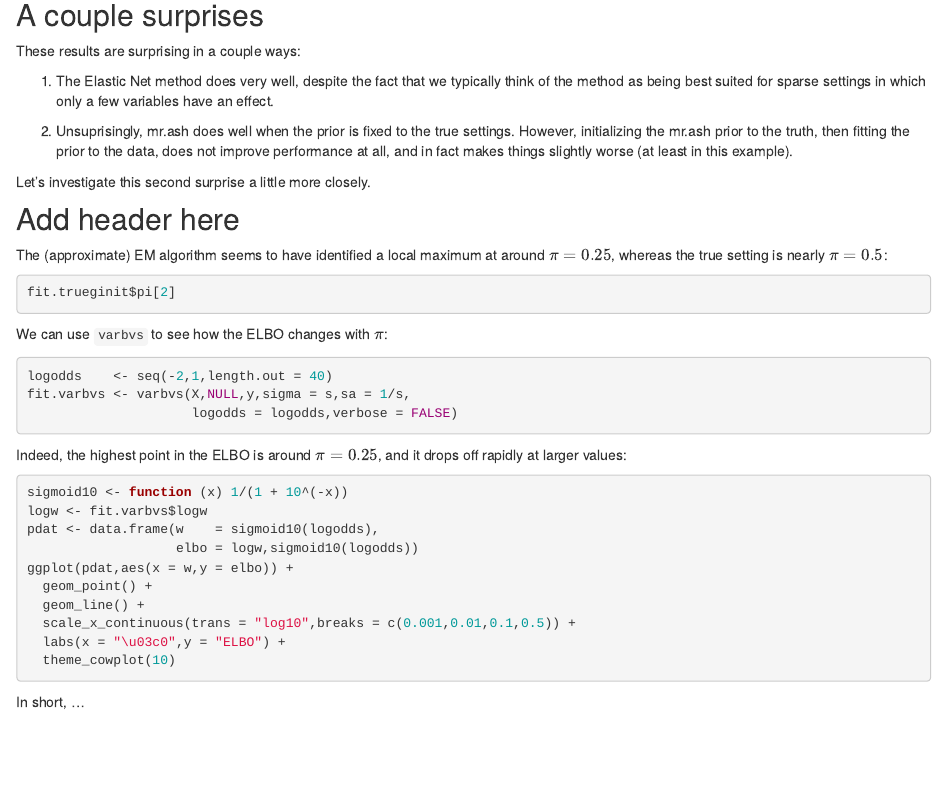
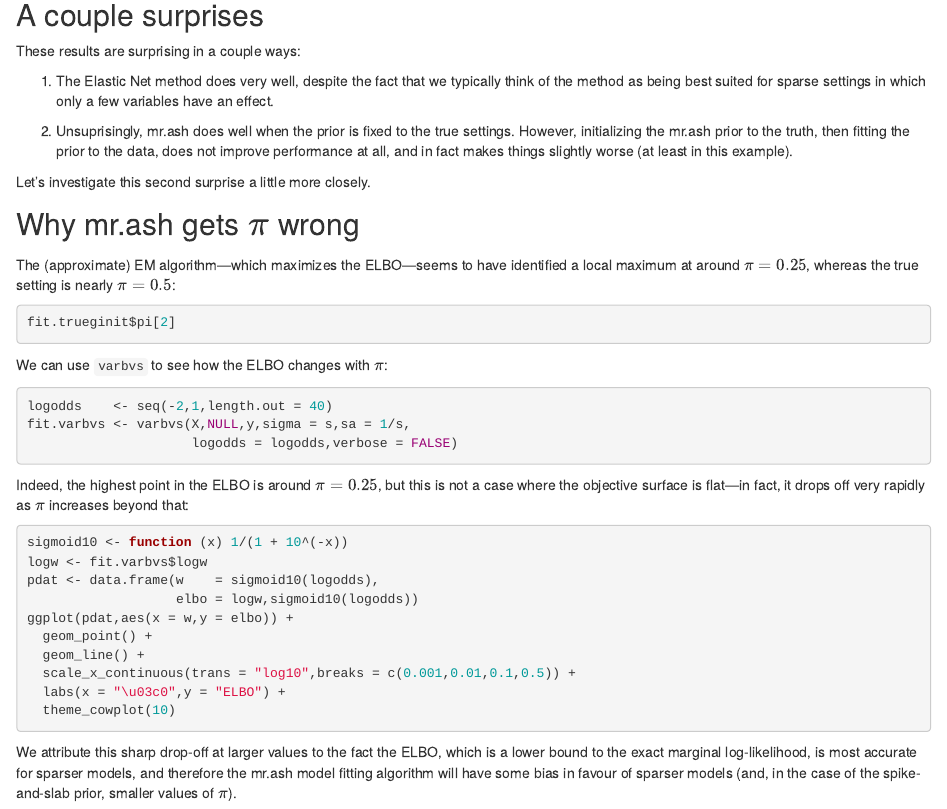
Before and after one commit to pcarbo/mr-ash, an R Markdown document (analysis/difficult_example.Rmd): the page in a window 1100 px wide, from 2040 px down. Rendered offline with R 4.5, knitr and Pandoc, with nearby package versions; the code chunks are not run, so their results and figures are left out; drawn as R Markdown's standard HTML page in place of the format the file asks for.

Commit message:
wflow_publish("difficult_example.Rmd")

````diff
--- a/analysis/difficult_example.Rmd
+++ b/analysis/difficult_example.Rmd
@@ -164,12 +164,12 @@ These results are surprising in a couple ways:
 
 Let's investigate this second surprise a little more closely.
 
-Add header here
----------------
+Why mr.ash gets $\pi$ wrong
+---------------------------
 
-The (approximate) EM algorithm seems to have identified a local
-maximum at around $\pi = 0.25$, whereas the true setting is nearly
-$\pi = 0.5$:
+The (approximate) EM algorithm---which maximizes the ELBO---seems to
+have identified a local maximum at around $\pi = 0.25$, whereas the
+true setting is nearly $\pi = 0.5$:
 
 ```{r true-g-init-pi}
 fit.trueginit$pi[2]
@@ -183,8 +183,9 @@ fit.varbvs <- varbvs(X,NULL,y,sigma = s,sa = 1/s,
                      logodds = logodds,verbose = FALSE)
 ```
 
-Indeed, the highest point in the ELBO is around $\pi = 0.25$, and it
-drops off rapidly at larger values:
+Indeed, the highest point in the ELBO is around $\pi = 0.25$, but this
+is not a case where the objective surface is flat---in fact, it drops
+off very rapidly as $\pi$ increases beyond that:
 
 ```{r plot-elbo, fig.width=3.25, fig.height=2.5}
 sigmoid10 <- function (x) 1/(1 + 10^(-x))
@@ -199,6 +200,10 @@ ggplot(pdat,aes(x = w,y = elbo)) +
   theme_cowplot(10)
 ```
 
-In short, ...
+We attribute this sharp drop-off at larger values to the fact the
+ELBO, which is a lower bound to the exact marginal log-likelihood, is
+most accurate for sparser models, and therefore the mr.ash model
+fitting algorithm will have some bias in favour of sparser models (and, in
+the case of the spike-and-slab prior, smaller values of $\pi$).
 
 [mr-ash-vs-lasso]: https://stephens999.github.io/misc/mr_ash_vs_lasso.html
````
